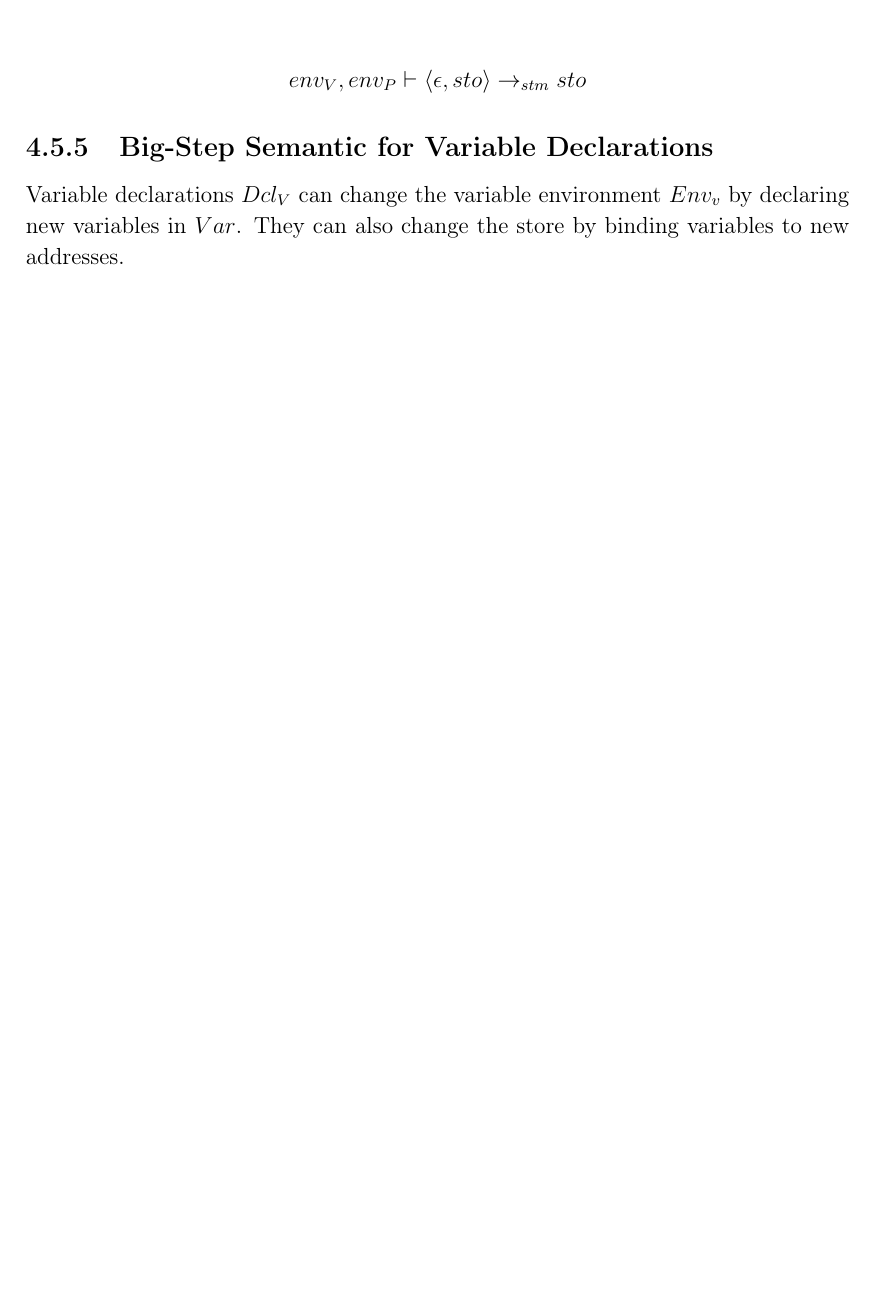
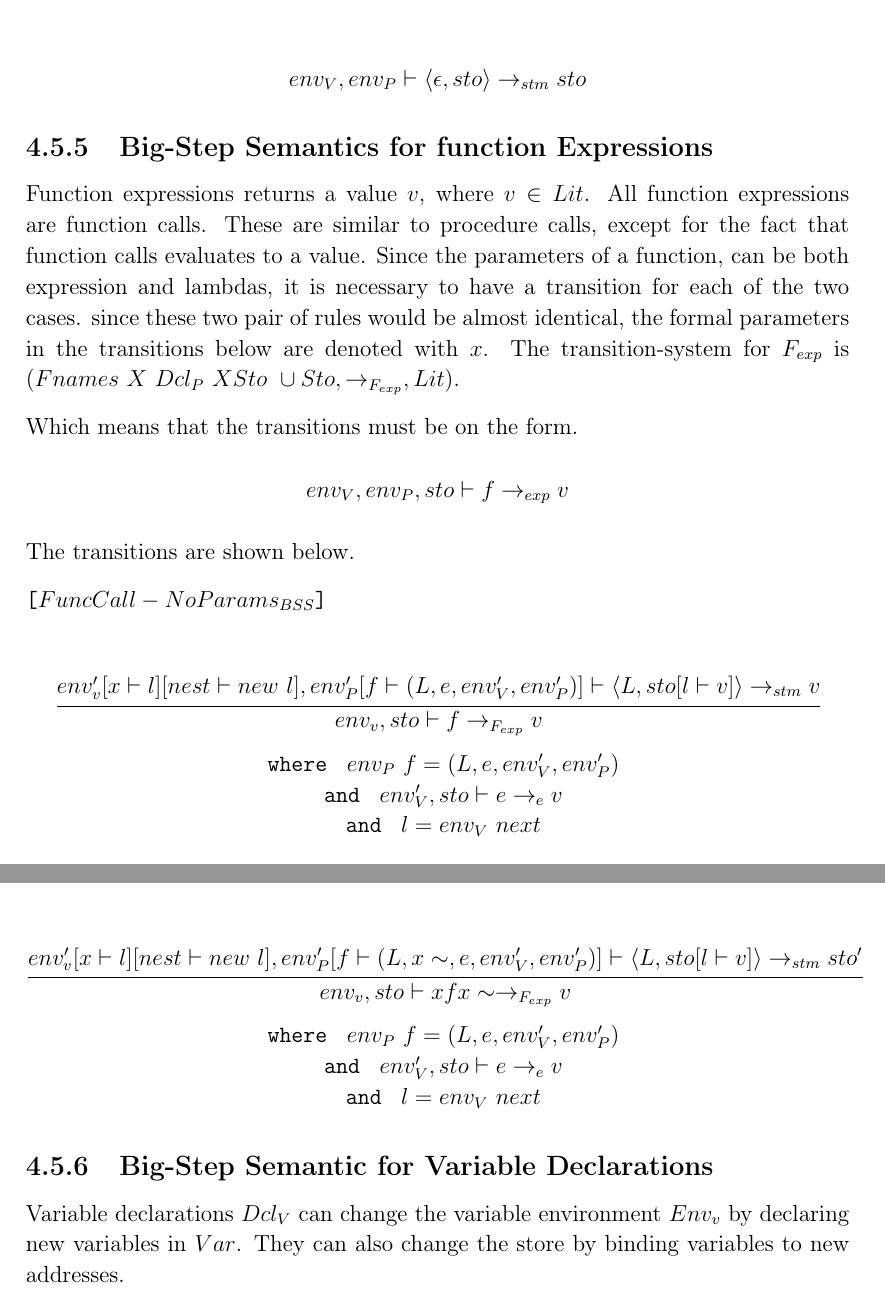
Before and after one commit to HotCL/P4-HCL, a LaTeX thesis (report/main.tex, which reads report/4.Solution/SemanticsDescription.tex): part of page 58 of 73 before the commit and two parts of pages 58 and 59 of 74 after it, the two joined at a grey line, cut so that both start at the same text, the shorter picture padded with empty space. Compiled offline with pdfLaTeX.

Commit message:
Added function expressions.... almost done

```diff
--- a/report/4.Solution/SemanticsDescription.tex
+++ b/report/4.Solution/SemanticsDescription.tex
@@ -551,6 +554,45 @@ The transitions are shown below.
 	\begin{math}
 		{env_V, env_P \vdash \langle \epsilon, sto \rangle \rightarrow_{stm} sto}
 	\end{math}
+\end{center}
+
+\subsection{Big-Step Semantics for function Expressions}
+Function expressions returns a value $v$, where $v \in Lit$.
+All function expressions are function calls.
+These are similar to procedure calls, except for the fact that function calls evaluates to a value.
+Since the parameters of a function, can be both expression and lambdas, it is necessary to have a transition for each of the two cases.
+since these two pair of rules would be almost identical, the formal parameters in the transitions below are denoted with $x$.
+The transition-system for $F_{exp}$ is ($Fnames\ X\ Dcl_P\ X Sto\ \cup Sto, \rightarrow_{F_{exp}}, Lit$).
+
+Which means that the transitions must be on the form.
+\begin{center}
+	$env_V, env_P, sto \vdash f \rightarrow_{exp} v$
+\end{center}
+The transitions are shown below.
+
+\texttt{[$FuncCall-NoParams_{BSS}$]}\\
+\begin{center}
+	\begin{math}
+	\cfrac
+	{env_v'[x \vdash l][nest \vdash new\ l], env_P'[f \vdash (L, e, env_V', env_P')] \vdash \langle L, sto[l \vdash v] \rangle \rightarrow_{stm} v}
+	{env_v, sto \vdash f \rightarrow_{F_{exp}} v}
+	\end{math}
+
+	\texttt{ where } $env_P\ f = (L, e, env_V', env_P')$\\
+	\texttt{ and } $ env_V', sto \vdash e \rightarrow_{e} v$\\
+	\texttt{ and } $l = env_V\ next$
+\end{center}
+
+\begin{center}
+	\begin{math}
+	\cfrac
+	{env_v'[x \vdash l][nest \vdash new\ l], env_P'[f \vdash (L, x\sim, e, env_V', env_P')] \vdash \langle L, sto[l \vdash v] \rangle \rightarrow_{stm} sto'}
+	{env_v, sto \vdash x f x\sim \rightarrow_{F_{exp}} v}
+	\end{math}
+
+	\texttt{ where } $env_P\ f = (L, e, env_V', env_P')$\\
+	\texttt{ and } $ env_V', sto \vdash e \rightarrow_{e} v$\\
+	\texttt{ and } $l = env_V\ next$
 \end{center}
 
 \subsection{Big-Step Semantic for Variable Declarations}
@@ -654,0 +701 @@ The transitions are shown below.
+	{env_V \vdash \langle L, env_P[f \vdash (L, x\sim, v, env_V, env_P)] \rangle \rightarrow_{D_P} env_P'}
```
Also changed, not shown: report/4.Solution/SemanticsDescription.tex (31 more changed lines).
